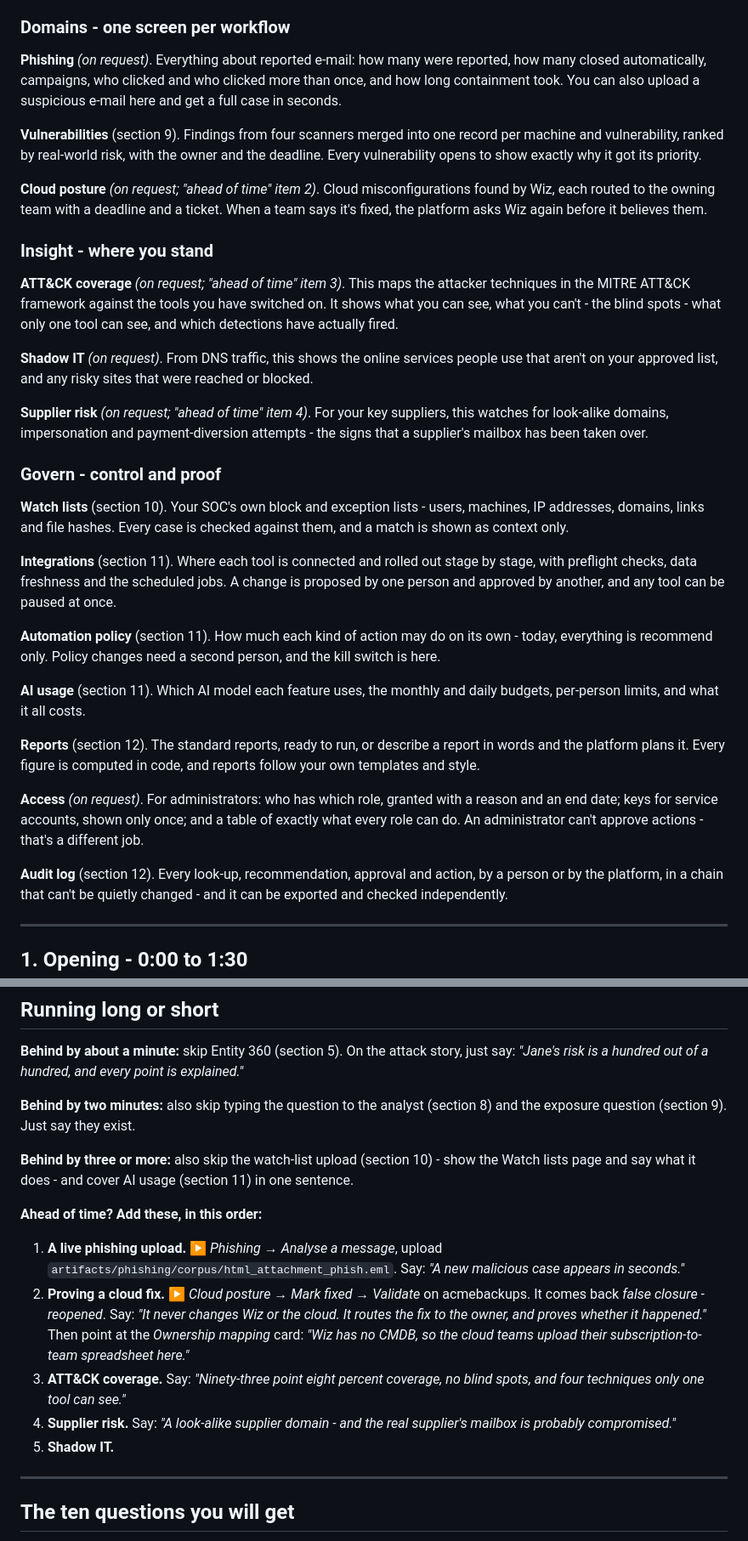
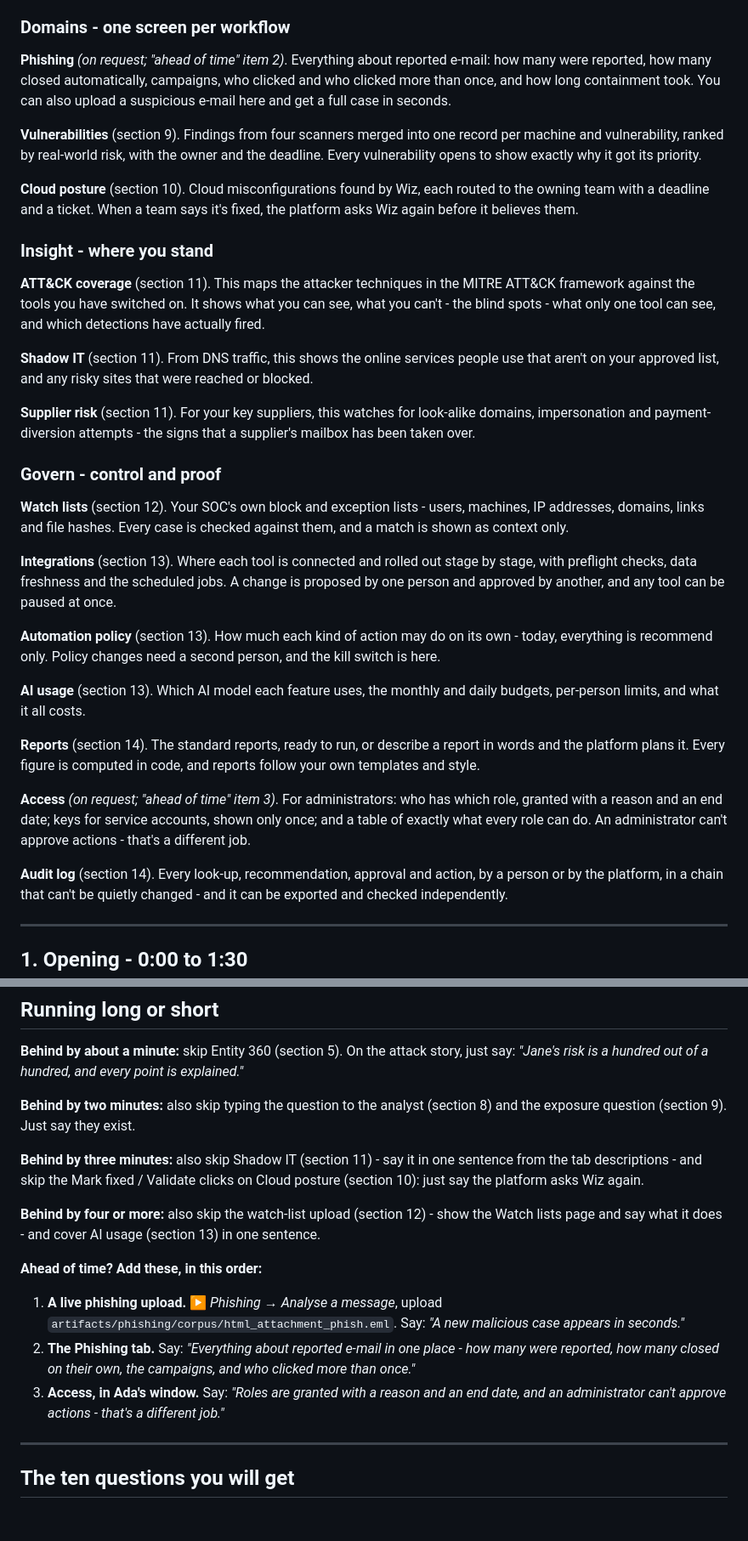
Before and after one commit to mk12002/agentic_soc, a Markdown page: docs/LIVE_DEMO_20MIN.md, 2 parts joined by grey strips. Shown at 85% size. GitHub-like rendering; blank space fills up the shorter version.

```diff
--- a/docs/LIVE_DEMO_20MIN.md
+++ b/docs/LIVE_DEMO_20MIN.md
@@ -55,7 +74,7 @@ approves it.
 
 ### Domains - one screen per workflow
 
-**Phishing** *(on request)*.
+**Phishing** *(on request; "ahead of time" item 2)*.
 Everything about reported e-mail: how many were reported, how many closed automatically, campaigns, who clicked and who
 clicked more than once, and how long containment took. You can also upload a suspicious e-mail here and get a full
 case in seconds.
@@ -64,50 +83,50 @@ case in seconds.
 Findings from four scanners merged into one record per machine and vulnerability, ranked by real-world risk, with the
 owner and the deadline. Every vulnerability opens to show exactly why it got its priority.
 
-**Cloud posture** *(on request; "ahead of time" item 2)*.
+**Cloud posture** (section 10).
 Cloud misconfigurations found by Wiz, each routed to the owning team with a deadline and a ticket. When a team says
 it's fixed, the platform asks Wiz again before it believes them.
 
 ### Insight - where you stand
 
-**ATT&CK coverage** *(on request; "ahead of time" item 3)*.
+**ATT&CK coverage** (section 11).
 This maps the attacker techniques in the MITRE ATT&CK framework against the tools you have switched on. It shows what
 you can see, what you can't - the blind spots - what only one tool can see, and which detections have actually fired.
 
-**Shadow IT** *(on request)*.
+**Shadow IT** (section 11).
 From DNS traffic, this shows the online services people use that aren't on your approved list, and any risky sites
 that were reached or blocked.
 
-**Supplier risk** *(on request; "ahead of time" item 4)*.
+**Supplier risk** (section 11).
 For your key suppliers, this watches for look-alike domains, impersonation and payment-diversion attempts - the signs
 that a supplier's mailbox has been taken over.
 
 ### Govern - control and proof
 
-**Watch lists** (section 10).
+**Watch lists** (section 12).
 Your SOC's own block and exception lists - users, machines, IP addresses, domains, links and file hashes. Every case is
 checked against them, and a match is shown as context only.
 
-**Integrations** (section 11).
+**Integrations** (section 13).
 Where each tool is connected and rolled out stage by stage, with preflight checks, data freshness and the scheduled
 jobs. A change is proposed by one person and approved by another, and any tool can be paused at once.
 
-**Automation policy** (section 11).
+**Automation policy** (section 13).
 How much each kind of action may do on its own - today, everything is recommend only. Policy changes need a second
 person, and the kill switch is here.
 
-**AI usage** (section 11).
+**AI usage** (section 13).
 Which AI model each feature uses, the monthly and daily budgets, per-person limits, and what it all costs.
 
-**Reports** (section 12).
+**Reports** (section 14).
 The standard reports, ready to run, or describe a report in words and the platform plans it. Every figure is computed
 in code, and reports follow your own templates and style.
 
-**Access** *(on request)*.
+**Access** *(on request; "ahead of time" item 3)*.
 For administrators: who has which role, granted with a reason and an end date; keys for service accounts, shown only
 once; and a table of exactly what every role can do. An administrator can't approve actions - that's a different job.
 
-**Audit log** (section 12).
+**Audit log** (section 14).
 Every look-up, recommendation, approval and action, by a person or by the platform, in a chain that can't be quietly
 changed - and it can be exported and checked independently.
 
@@ -496,21 +601,20 @@ out of a hundred, and every point is explained."*
 **Behind by two minutes:** also skip typing the question to the analyst (section 8) and the exposure question
 (section 9). Just say they exist.
 
-**Behind by three or more:** also skip the watch-list upload (section 10) - show the Watch lists page and say what it
-does - and cover AI usage (section 11) in one sentence.
+**Behind by three minutes:** also skip Shadow IT (section 11) - say it in one sentence from the tab descriptions -
+and skip the Mark fixed / Validate clicks on Cloud posture (section 10): just say the platform asks Wiz again.
+
+**Behind by four or more:** also skip the watch-list upload (section 12) - show the Watch lists page and say what it
+does - and cover AI usage (section 13) in one sentence.
 
 **Ahead of time? Add these, in this order:**
 
 1. **A live phishing upload.** ▶ *Phishing → Analyse a message*, upload
    `artifacts/phishing/corpus/html_attachment_phish.eml`. Say: *"A new malicious case appears in seconds."*
-2. **Proving a cloud fix.** ▶ *Cloud posture → Mark fixed → Validate* on acmebackups. It comes back *false closure -
-   reopened*. Say: *"It never changes Wiz or the cloud. It routes the fix to the owner, and proves whether it
-   happened."* Then point at the *Ownership mapping* card: *"Wiz has no CMDB, so the cloud teams upload their
-   subscription-to-team spreadsheet here."*
-3. **ATT&CK coverage.** Say: *"Ninety-three point eight percent coverage, no blind spots, and four techniques only one
-   tool can see."*
-4. **Supplier risk.** Say: *"A look-alike supplier domain - and the real supplier's mailbox is probably compromised."*
-5. **Shadow IT.**
+2. **The Phishing tab.** Say: *"Everything about reported e-mail in one place - how many were reported, how many
+   closed on their own, the campaigns, and who clicked more than once."*
+3. **Access, in Ada's window.** Say: *"Roles are granted with a reason and an end date, and an administrator can't
+   approve actions - that's a different job."*
 
 ---
 
```
Also changed, not shown: other parts of docs/LIVE_DEMO_20MIN.md (+116 -11 lines).
